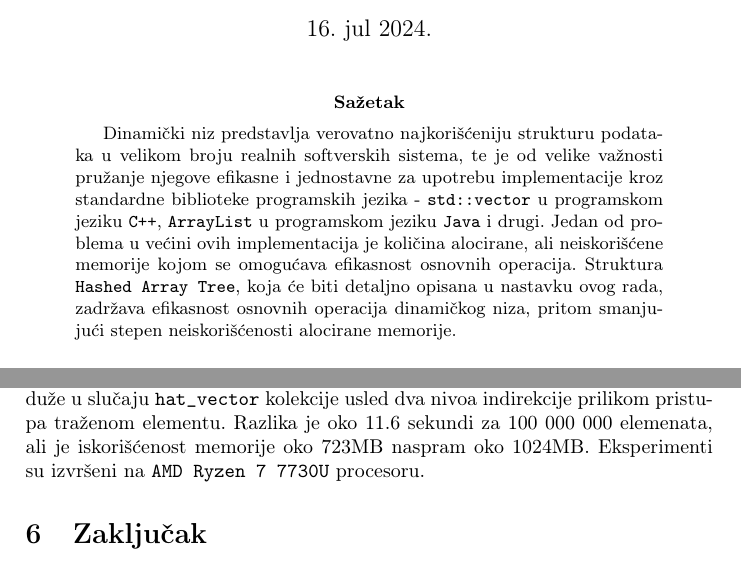
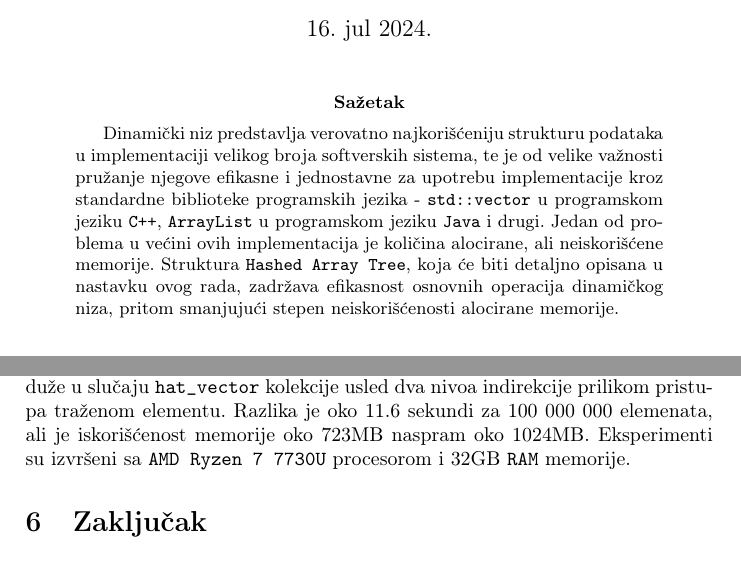
Before and after one commit to Aca-S/hashed-array-tree, a LaTeX paper (paper/hat.tex): two parts of pages 1 and 8 of 9, joined at a grey line, cut so that both start at the same text. Compiled offline with pdfLaTeX.

Commit message:
Small updates to the paper

```diff
--- a/paper/hat.tex
+++ b/paper/hat.tex
@@ -28,7 +28,7 @@
 \maketitle
 
 \begin{abstract}
-Dinamički niz predstavlja verovatno najkorišćeniju strukturu podataka u velikom broju realnih softverskih sistema, te je od velike važnosti pružanje njegove efikasne i jednostavne za upotrebu implementacije kroz standardne biblioteke programskih jezika - \verb|std::vector| u programskom jeziku \verb|C++|, \verb|ArrayList| u programskom jeziku \verb|Java| i drugi. Jedan od problema u većini ovih implementacija je količina alocirane, ali neiskorišćene memorije kojom se omogućava efikasnost osnovnih operacija. Struktura \verb|Hashed Array Tree|, koja će biti detaljno opisana u nastavku ovog rada, zadržava efikasnost osnovnih operacija dinamičkog niza, pritom smanjujući stepen neiskorišćenosti alocirane memorije.
+Dinamički niz predstavlja verovatno najkorišćeniju strukturu podataka u implementaciji velikog broja softverskih sistema, te je od velike važnosti pružanje njegove efikasne i jednostavne za upotrebu implementacije kroz standardne biblioteke programskih jezika - \verb|std::vector| u programskom jeziku \verb|C++|, \verb|ArrayList| u programskom jeziku \verb|Java| i drugi. Jedan od problema u većini ovih implementacija je količina alocirane, ali neiskorišćene memorije. Struktura \verb|Hashed Array Tree|, koja će biti detaljno opisana u nastavku ovog rada, zadržava efikasnost osnovnih operacija dinamičkog niza, pritom smanjujući stepen neiskorišćenosti alocirane memorije.
 \end{abstract}
 
 \tableofcontents
@@ -195,7 +195,7 @@
 
 U ovom poglavlju će biti izmerene performanse implementirane kolekcije zasnovane na stablu nizova, \verb|hat_vector|, u odnosu na kolekciju vektora iz standardne biblioteke programskog jezika \verb|C++|, \verb|std::vector|. Eksperiment podrazumeva dodavanje određenog broja uniformno raspodeljenih \verb|int| brojeva na kraj kolekcije metodom \verb|push_back|, nakon čega se ta kolekcija sortira rastuće pozivom funkcije iz standardne biblioteke \verb|std::sort|. Sličan eksperiment je izveo i Edvard Sitarski u radu u kojem je predstavio ovu strukturu podataka \cite{hat-sitarski}.
 
-Rezultati su prikazani na slici \ref{fig:benchmarks-pb-sort}. Kao što je i očekivano, izvršavanje traje malo duže u slučaju \verb|hat_vector| kolekcije usled dva nivoa indirekcije prilikom pristupa traženom elementu. Razlika je oko 11.6 sekundi za 100 000 000 elemenata, ali je iskorišćenost memorije oko 723MB naspram oko 1024MB. Eksperimenti su izvršeni na \verb|AMD Ryzen 7 7730U| procesoru.
+Rezultati su prikazani na slici \ref{fig:benchmarks-pb-sort}. Kao što je i očekivano, izvršavanje traje malo duže u slučaju \verb|hat_vector| kolekcije usled dva nivoa indirekcije prilikom pristupa traženom elementu. Razlika je oko 11.6 sekundi za 100 000 000 elemenata, ali je iskorišćenost memorije oko 723MB naspram oko 1024MB. Eksperimenti su izvršeni sa \verb|AMD Ryzen 7 7730U| procesorom i 32GB \verb|RAM| memorije.
 
 \begin{figure}[h!]
     \centering
```
Also changed, not shown: paper/hat.tex (2 more changed lines).
